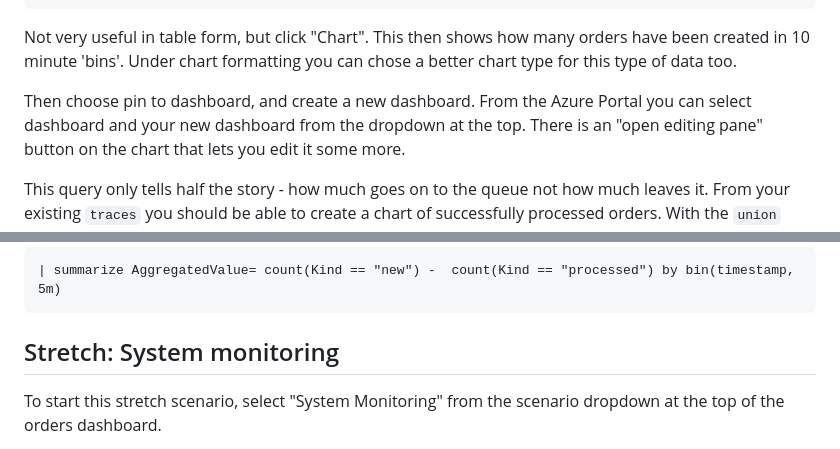
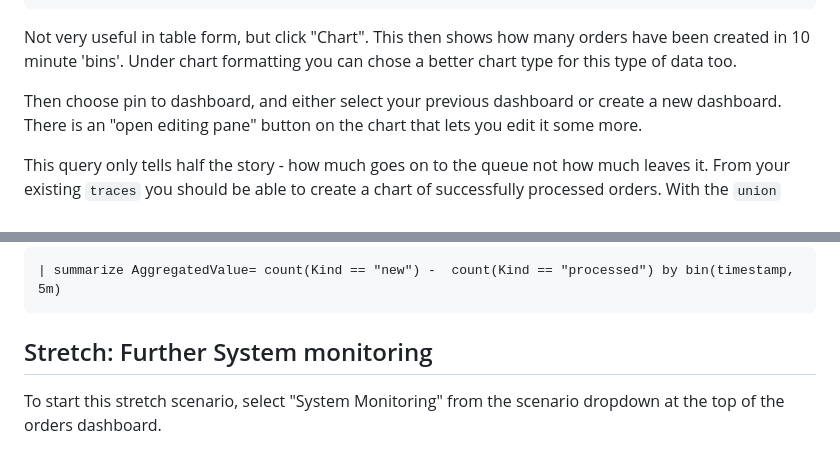
Before and after one commit to soapy2002/DevOps-Unit-10-Workshop, a Markdown page: workshop_instructions.md, 2 parts joined by grey strips. Rendered like a GitHub page.

````diff
--- a/workshop_instructions.md
+++ b/workshop_instructions.md
@@ -254,8 +267,7 @@ Not very useful in table form, but click "Chart".
 This then shows how many orders have been created in 10 minute 'bins'.
 Under chart formatting you can chose a better chart type for this type of data too.
 
-Then choose pin to dashboard, and create a new dashboard.
-From the Azure Portal you can select dashboard and your new dashboard from the dropdown at the top.
+Then choose pin to dashboard, and either select your previous dashboard or create a new dashboard.
 There is an "open editing pane" button on the chart that lets you edit it some more.
 
 This query only tells half the story - how much goes on to the queue not how much leaves it.
@@ -271,7 +283,7 @@ You'll need to set the alert logic to based on metric measurement and change the
 | summarize AggregatedValue= count(Kind == "new") -  count(Kind == "processed") by bin(timestamp,  5m)
 ```
 
-## Stretch: System monitoring
+## Stretch: Further System monitoring
 
 To start this stretch scenario, select "System Monitoring" from the scenario dropdown at the top of the orders dashboard.
 
````
Also changed, not shown: other parts of workshop_instructions.md (+15 -2 lines), images/dashboard_button.jpg (added), images/epa_monitoring_pass_criteria.jpg (added).
